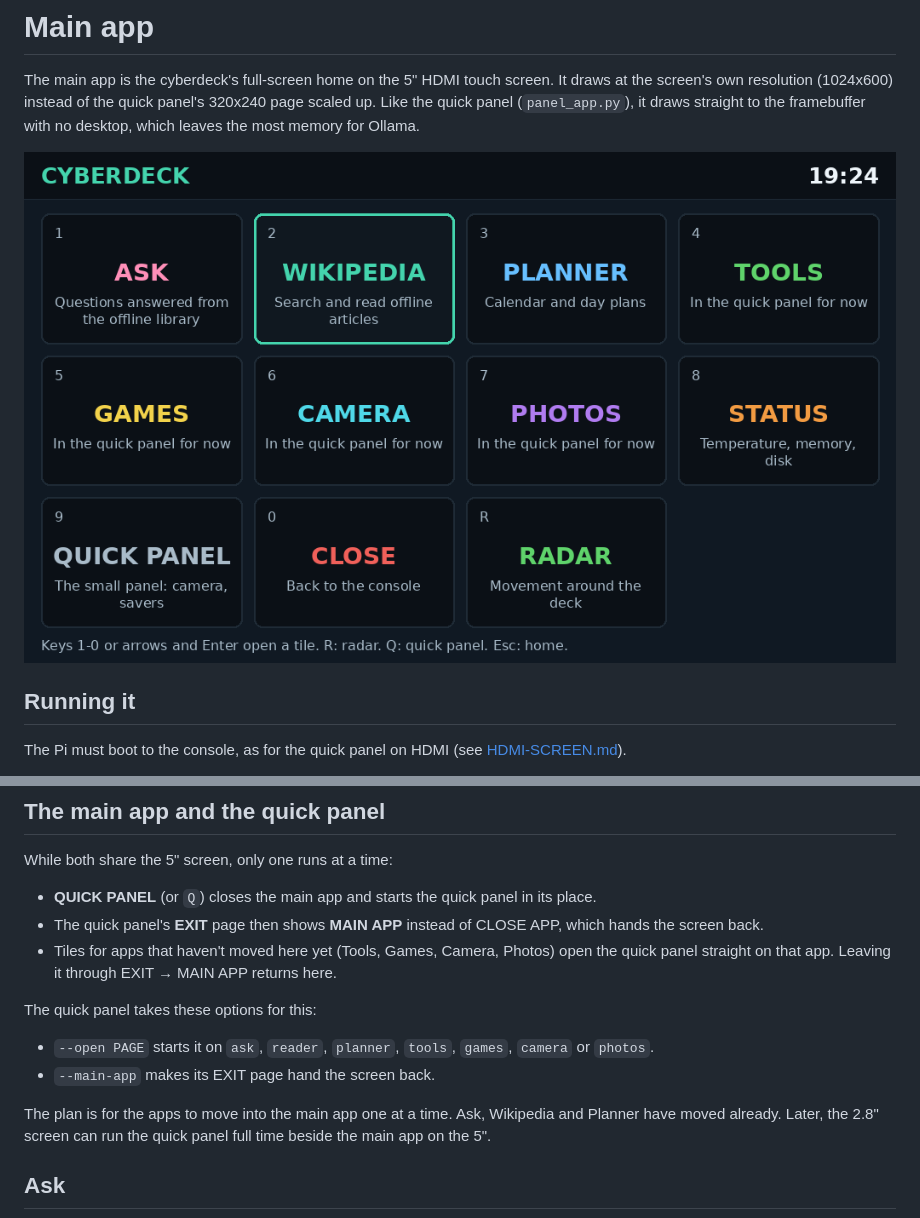
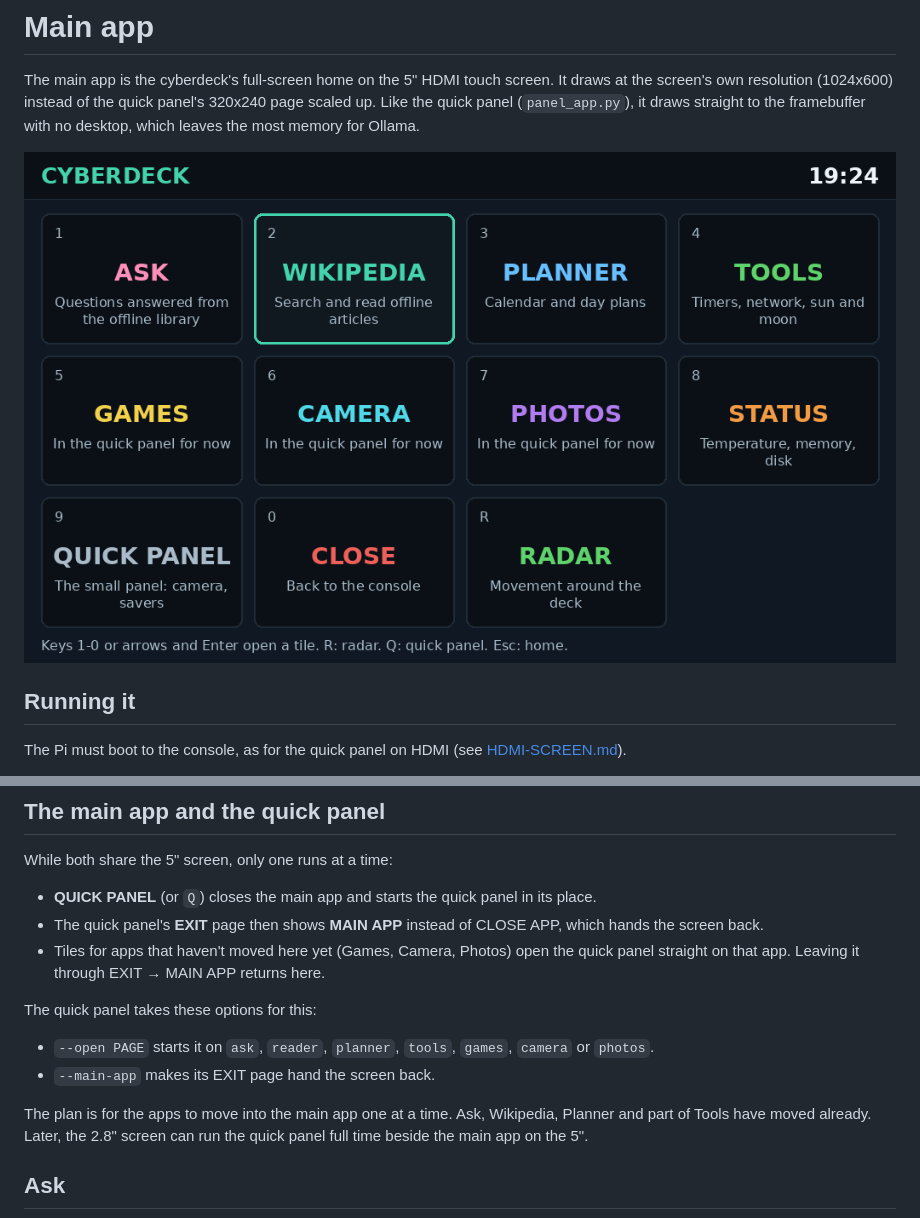
Before and after one commit to elijahjtan1/cyberdeck, a Markdown page: docs/MAIN-APP.md, 2 parts joined by grey strips. Rendered like a GitHub page; pictures changed too: docs/previews/main-app-preview.png.

```diff
--- a/docs/MAIN-APP.md
+++ b/docs/MAIN-APP.md
@@ -45,7 +45,7 @@ While both share the 5" screen, only one runs at a time:
 - **QUICK PANEL** (or `Q`) closes the main app and starts the quick panel in its place.
 - The quick panel's **EXIT** page then shows **MAIN APP** instead of CLOSE APP, which hands the
   screen back.
-- Tiles for apps that haven't moved here yet (Tools, Games, Camera, Photos) open the
+- Tiles for apps that haven't moved here yet (Games, Camera, Photos) open the
   quick panel straight on that app. Leaving it through EXIT → MAIN APP returns
   here.
 
@@ -54,8 +54,8 @@ The quick panel takes these options for this:
 - `--open PAGE` starts it on `ask`, `reader`, `planner`, `tools`, `games`, `camera` or `photos`.
 - `--main-app` makes its EXIT page hand the screen back.
 
-The plan is for the apps to move into the main app one at a time. Ask, Wikipedia and Planner
-have moved already. Later, the 2.8" screen can run the quick panel full time beside the main
+The plan is for the apps to move into the main app one at a time. Ask, Wikipedia, Planner and
+part of Tools have moved already. Later, the 2.8" screen can run the quick panel full time beside the main
 app on the 5".
 
 ## Ask
```
Also changed, not shown: other parts of docs/MAIN-APP.md (+25 -0 lines), docs/previews/main-app-timers-preview.png (added), docs/previews/main-app-tools-preview.png (added), 4 other files.
